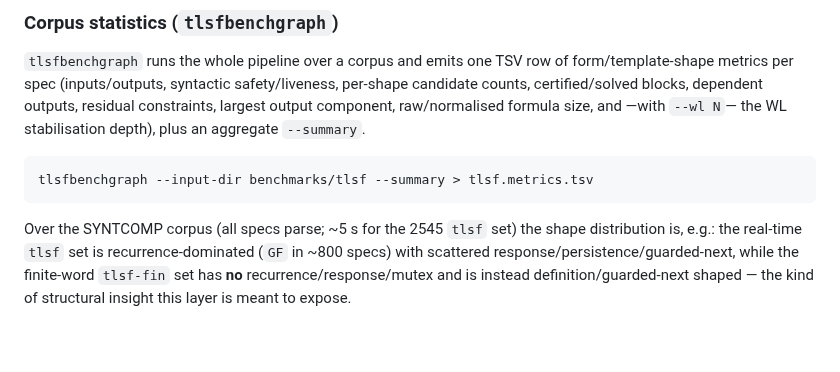
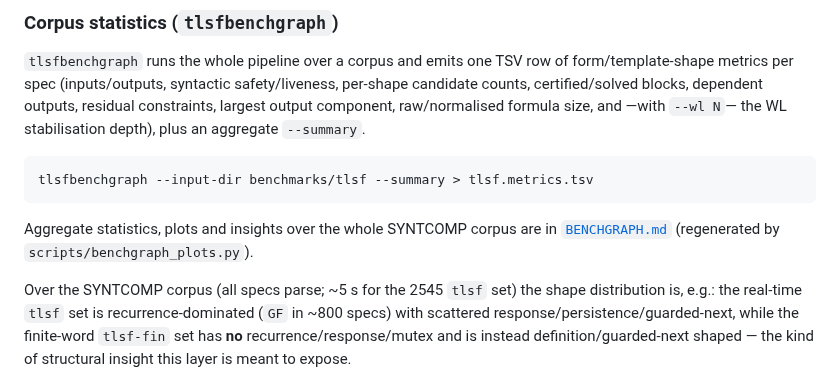
Before and after one commit to gaperez64/tlsf-tools, a Markdown page: README.md, the part around the change. Drawn GitHub-style; blank space fills up the shorter version.

````diff
--- a/README.md
+++ b/README.md
@@ -257,6 +257,9 @@ constraints, largest output component, raw/normalised formula size, and —with
 tlsfbenchgraph --input-dir benchmarks/tlsf --summary > tlsf.metrics.tsv
 ```
 
+Aggregate statistics, plots and insights over the whole SYNTCOMP corpus are in
+[`BENCHGRAPH.md`](BENCHGRAPH.md) (regenerated by `scripts/benchgraph_plots.py`).
+
 Over the SYNTCOMP corpus (all specs parse; ~5 s for the 2545 `tlsf` set) the
 shape distribution is, e.g.: the real-time `tlsf` set is recurrence-dominated
 (`GF` in ~800 specs) with scattered response/persistence/guarded-next, while the
````
Also changed, not shown: BENCHGRAPH.md (added, +137 -0 lines), docs/benchgraph/constraints_hist.png (added), docs/benchgraph/coverage.png (added), docs/benchgraph/reduction.png (added), docs/benchgraph/shape_prevalence.png (added), docs/benchgraph/wl_stab.png (added), 2 other files.
